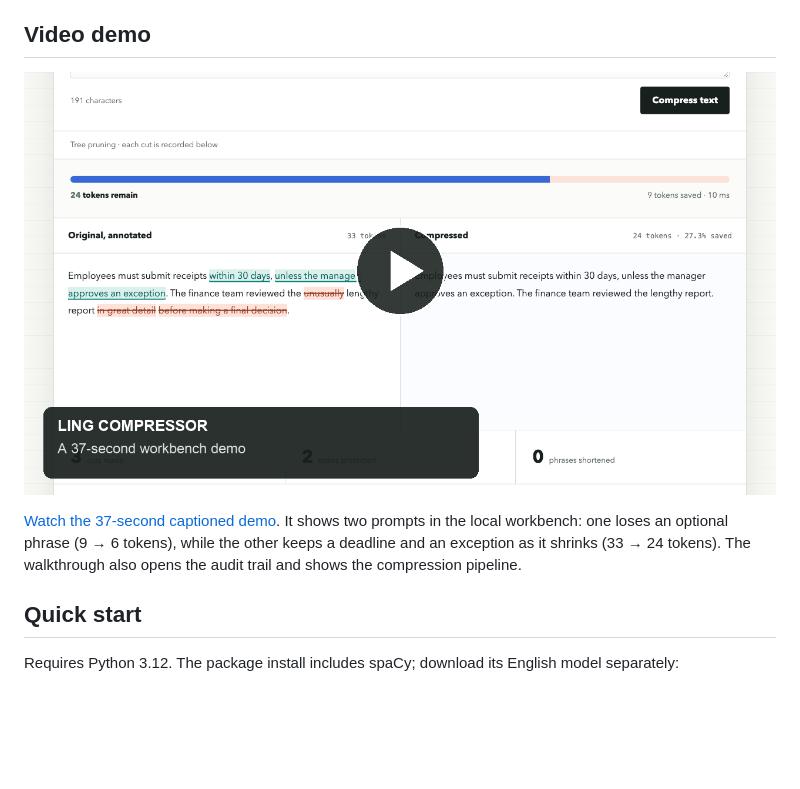
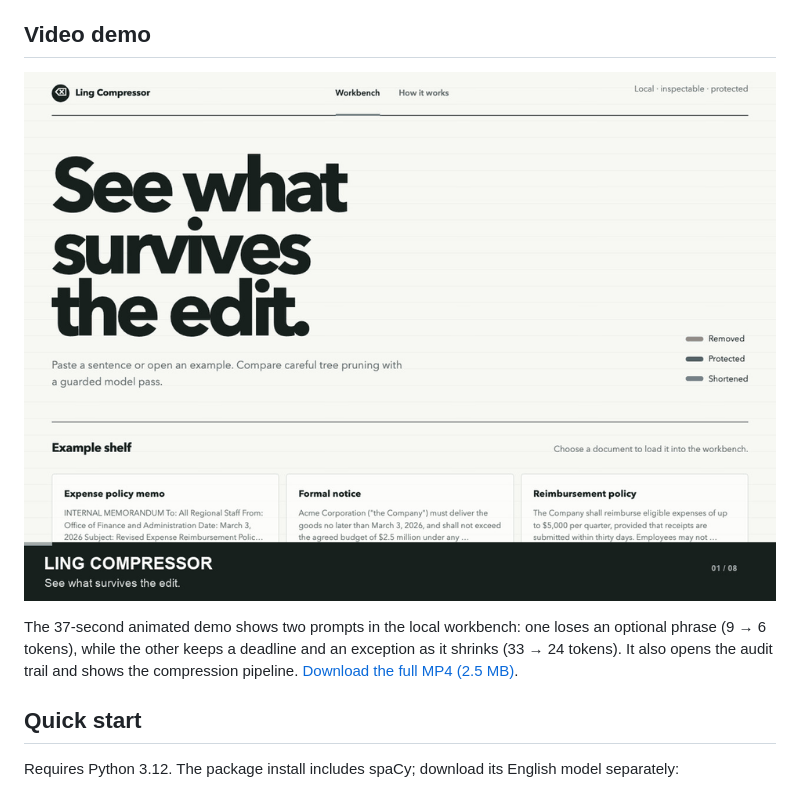
Before and after one commit to phongtnguyen2006/ling-compressor, a Markdown page: README.md, the part around the change. Drawn GitHub-style; pictures changed too: demo/ling-compressor-demo-poster.png (deleted), demo/ling-compressor-demo.gif (added); blank space fills up the shorter version.

Commit message:
docs: show animated demo inline on GitHub

```diff
--- a/README.md
+++ b/README.md
@@ -86,12 +86,12 @@ trail records each deletion while the time reference remains protected.
 
 ## Video demo
 
-[![Watch the Ling Compressor workbench demo](demo/ling-compressor-demo-poster.png)](demo/ling-compressor-demo.mp4)
+![Animated Ling Compressor workbench demo](demo/ling-compressor-demo.gif)
 
-[Watch the 37-second captioned demo](demo/ling-compressor-demo.mp4). It shows two
-prompts in the local workbench: one loses an optional phrase (9 → 6 tokens), while
-the other keeps a deadline and an exception as it shrinks (33 → 24 tokens). The
-walkthrough also opens the audit trail and shows the compression pipeline.
+The 37-second animated demo shows two prompts in the local workbench: one loses
+an optional phrase (9 → 6 tokens), while the other keeps a deadline and an
+exception as it shrinks (33 → 24 tokens). It also opens the audit trail and shows
+the compression pipeline. [Download the full MP4 (2.5 MB)](https://raw.githubusercontent.com/phongtnguyen2006/ling-compressor/main/demo/ling-compressor-demo.mp4).
 
 ## Quick start
 
```
